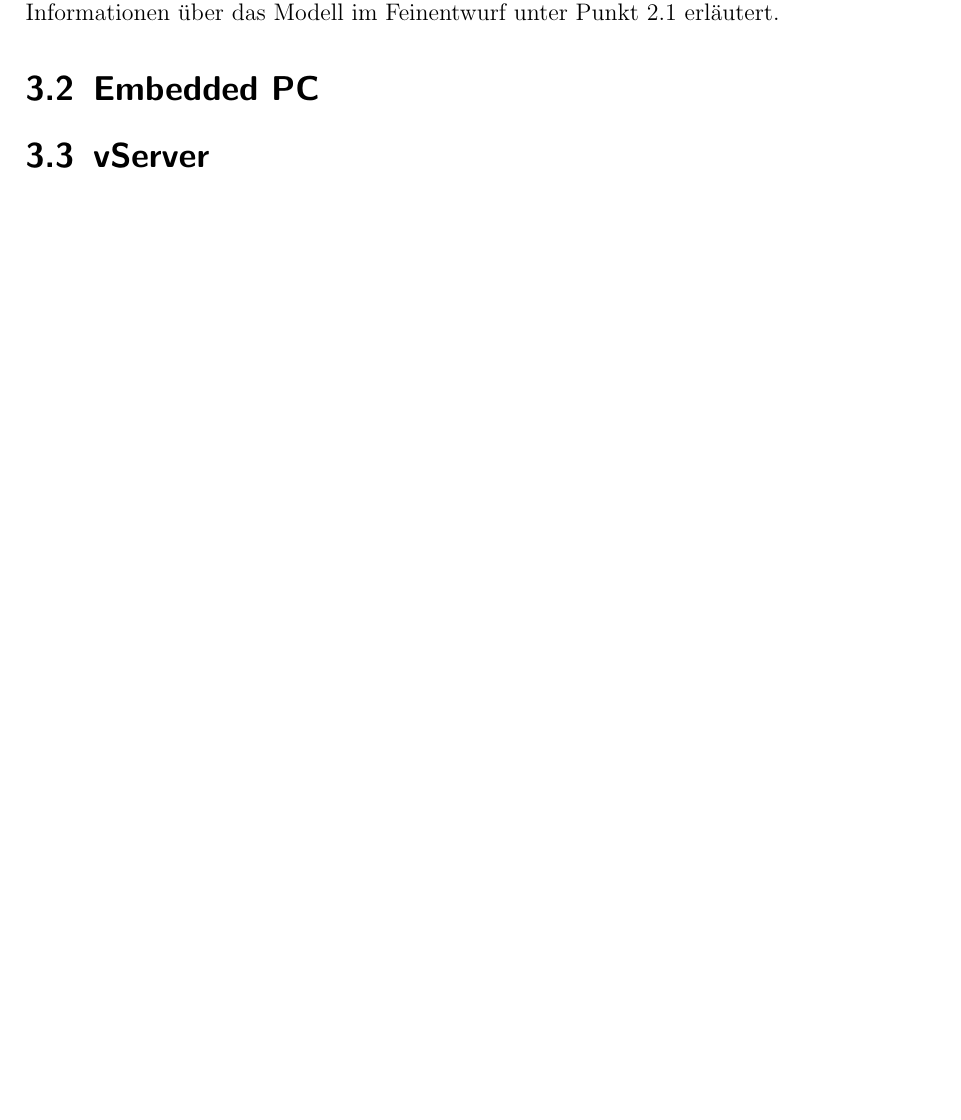
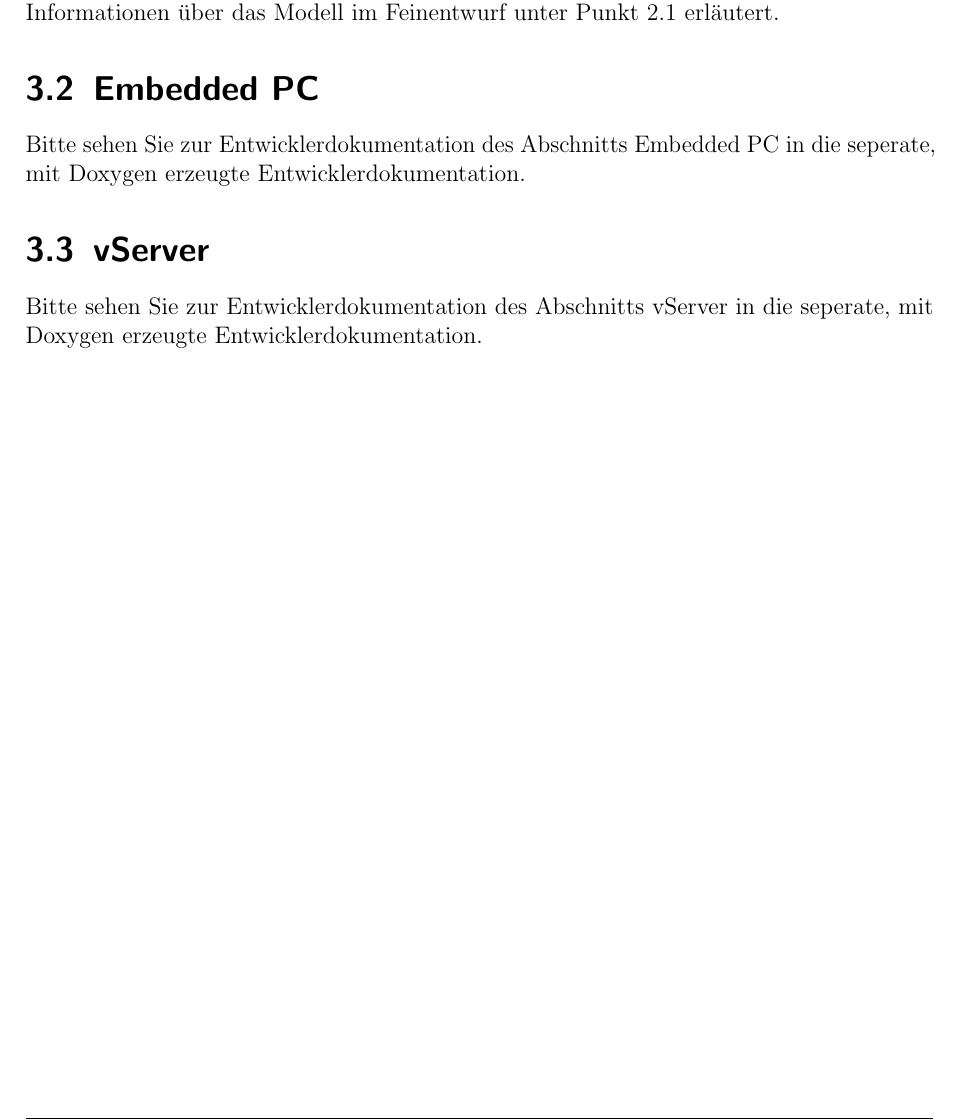
Before and after one commit to fooWander/tui_swp_formula, a LaTeX document (doku/feinentwurf/feinentwurf_template.tex): part of page 63 of 93, cut so that both start at the same text, the shorter picture padded with empty space. Compiled offline with pdfLaTeX; an older LaTeX class or package is replaced by its successor.

Commit message:
Verweise auf Doxygen-Doku eingefügt.

```diff
--- a/doku/feinentwurf/feinentwurf_template.tex
+++ b/doku/feinentwurf/feinentwurf_template.tex
@@ -1547,10 +1547,13 @@ Da sich eine eigenständige Entwicklerdokumentation mittels doxygen oder anderen
 
 \section{Embedded PC}
 
+Bitte sehen Sie zur Entwicklerdokumentation des Abschnitts Embedded PC in die seperate, mit Doxygen erzeugte Entwicklerdokumentation.
+
 %--------------------------   vServer   ----------------------------%
 
 \section{vServer}
 
+Bitte sehen Sie zur Entwicklerdokumentation des Abschnitts vServer in die seperate, mit Doxygen erzeugte Entwicklerdokumentation.
 
 %--------------------------   Webseite  ----------------------------%
 
```
